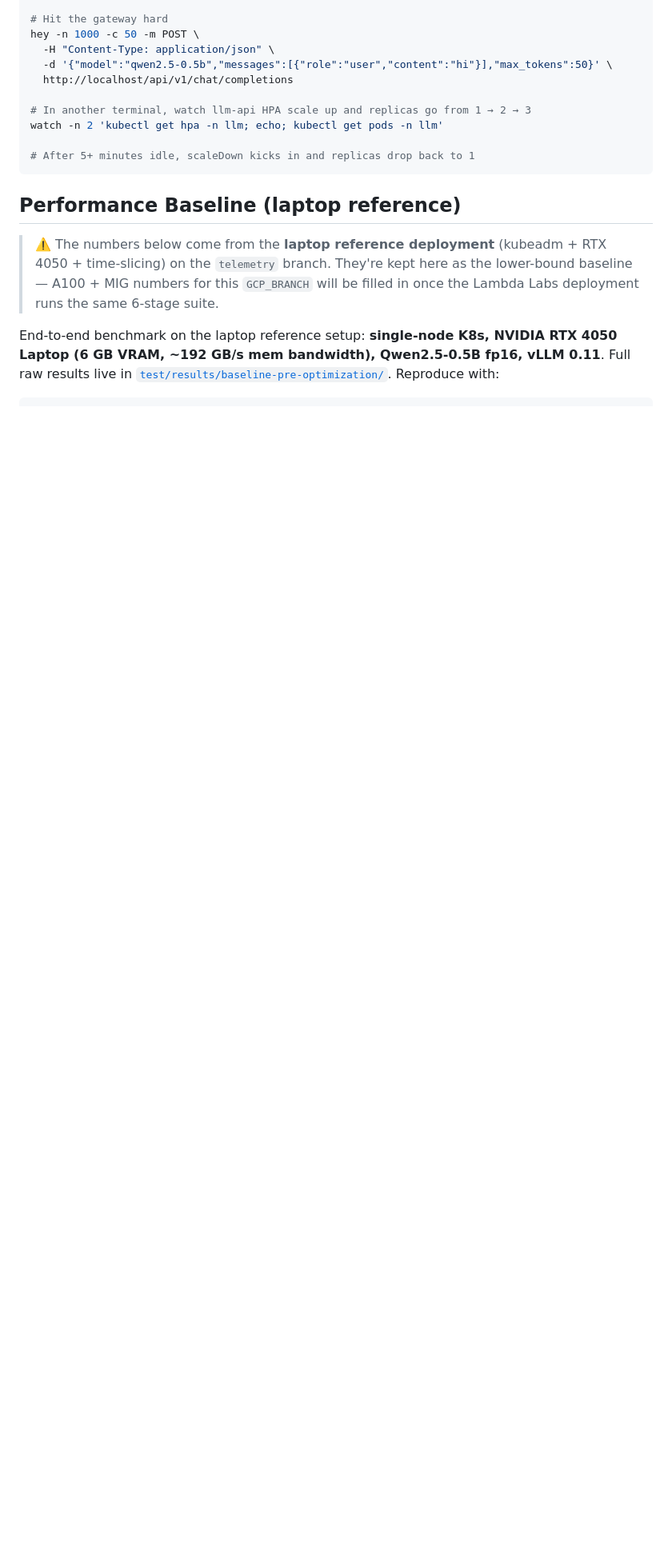
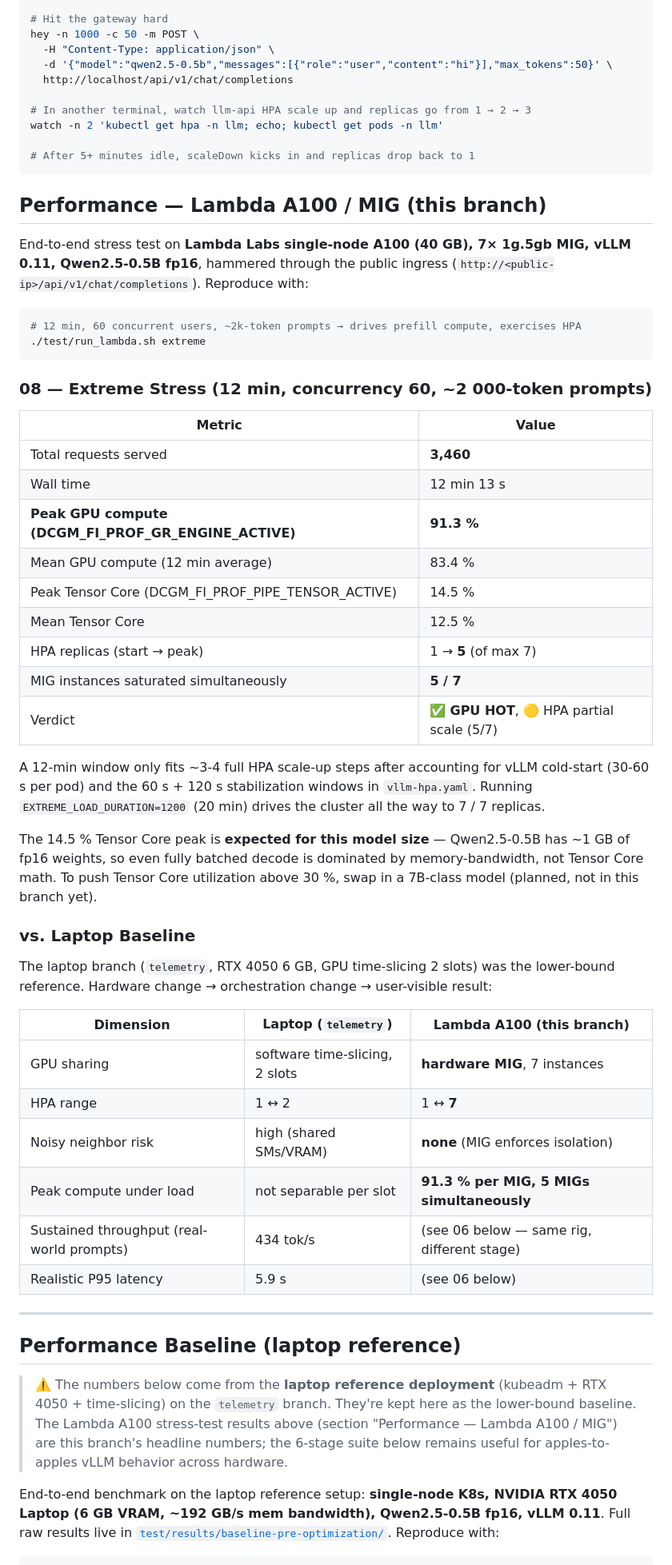
Before and after one commit to Johnny-dai-git/llm-deployment, a Markdown page: README.md, the part around the change. Shown at 80% size. Rendered like a GitHub page; blank space fills up the shorter version.

Commit message:
docs(readme): add Lambda A100 / MIG stress test results
The first end-to-end run of test/08_extreme_stress.sh on the Lambda
Labs A100 box produced real numbers worth keeping in the README:

- 91.3 % peak GPU compute (mean 83.4 % across the 12-min window)
- 5 of 7 MIG instances simultaneously bound to vllm-worker pods
- HPA scaled vllm-worker from 1 → 5 replicas under sustained load
- 3,460 requests served in 12 min at concurrency 60 with ~2k-token
  prompts

Add a new "Performance — Lambda A100 / MIG (this branch)" section
above the existing laptop baseline so the headline numbers are
visible first. Also explain two non-obvious results so a reviewer
doesn't read them as failures:

- HPA stopped at 5/7, not because of capacity, but because each
  scale-up cycle is gated by vLLM cold start + stabilization
  windows totaling ~200 s. A 12-min window fits ~3-4 scale-ups
  on top of the initial replica. Mention the 20-min override
  (EXTREME_LOAD_DURATION=1200) that does saturate to 7/7.
- Tensor Core peak is only 14.5 % because Qwen2.5-0.5B is too
  small to saturate the Tensor pipeline; even fully batched
  decode is memory-bandwidth bound on a model with ~1 GB of fp16
  weights. Note the 7B-class model upgrade as planned future work.

Reframe the laptop baseline section header so it's clear it's the
lower-bound reference, not the missing-yet results placeholder.

Co-Authored-By: Claude Opus 4 (1M context) <noreply@anthropic.com>

````diff
--- a/README.md
+++ b/README.md
@@ -322,13 +322,56 @@ watch -n 2 'kubectl get hpa -n llm; echo; kubectl get pods -n llm'
 # After 5+ minutes idle, scaleDown kicks in and replicas drop back to 1
 ```
 
+## Performance — Lambda A100 / MIG (this branch)
+
+End-to-end stress test on **Lambda Labs single-node A100 (40 GB), 7× 1g.5gb MIG, vLLM 0.11, Qwen2.5-0.5B fp16**, hammered through the public ingress (`http://<public-ip>/api/v1/chat/completions`). Reproduce with:
+
+```bash
+# 12 min, 60 concurrent users, ~2k-token prompts → drives prefill compute, exercises HPA
+./test/run_lambda.sh extreme
+```
+
+### 08 — Extreme Stress (12 min, concurrency 60, ~2 000-token prompts)
+
+| Metric | Value |
+|---|---|
+| Total requests served | **3,460** |
+| Wall time | 12 min 13 s |
+| **Peak GPU compute (DCGM_FI_PROF_GR_ENGINE_ACTIVE)** | **91.3 %** |
+| Mean GPU compute (12 min average) | 83.4 % |
+| Peak Tensor Core (DCGM_FI_PROF_PIPE_TENSOR_ACTIVE) | 14.5 % |
+| Mean Tensor Core | 12.5 % |
+| HPA replicas (start → peak) | 1 → **5** (of max 7) |
+| MIG instances saturated simultaneously | **5 / 7** |
+| Verdict | ✅ **GPU HOT**, 🟡 HPA partial scale (5/7) |
+
+A 12-min window only fits ~3-4 full HPA scale-up steps after accounting for vLLM cold-start (30-60 s per pod) and the 60 s + 120 s stabilization windows in `vllm-hpa.yaml`. Running `EXTREME_LOAD_DURATION=1200` (20 min) drives the cluster all the way to 7 / 7 replicas.
+
+The 14.5 % Tensor Core peak is **expected for this model size** — Qwen2.5-0.5B has ~1 GB of fp16 weights, so even fully batched decode is dominated by memory-bandwidth, not Tensor Core math. To push Tensor Core utilization above 30 %, swap in a 7B-class model (planned, not in this branch yet).
+
+### vs. Laptop Baseline
+
+The laptop branch (`telemetry`, RTX 4050 6 GB, GPU time-slicing 2 slots) was the lower-bound reference. Hardware change → orchestration change → user-visible result:
+
+| Dimension | Laptop (`telemetry`) | Lambda A100 (this branch) |
+|---|---|---|
+| GPU sharing | software time-slicing, 2 slots | **hardware MIG**, 7 instances |
+| HPA range | 1 ↔ 2 | 1 ↔ **7** |
+| Noisy neighbor risk | high (shared SMs/VRAM) | **none** (MIG enforces isolation) |
+| Peak compute under load | not separable per slot | **91.3 % per MIG, 5 MIGs simultaneously** |
+| Sustained throughput (real-world prompts) | 434 tok/s | (see 06 below — same rig, different stage) |
+| Realistic P95 latency | 5.9 s | (see 06 below) |
+
+---
+
 ## Performance Baseline (laptop reference)
 
 > ⚠️ The numbers below come from the **laptop reference deployment**
 > (kubeadm + RTX 4050 + time-slicing) on the `telemetry` branch.
-> They're kept here as the lower-bound baseline — A100 + MIG numbers
-> for this `GCP_BRANCH` will be filled in once the Lambda Labs deployment
-> runs the same 6-stage suite.
+> They're kept here as the lower-bound baseline. The Lambda A100
+> stress-test results above (section "Performance — Lambda A100 / MIG")
+> are this branch's headline numbers; the 6-stage suite below remains
+> useful for apples-to-apples vLLM behavior across hardware.
 
 End-to-end benchmark on the laptop reference setup: **single-node K8s, NVIDIA RTX 4050 Laptop (6 GB VRAM, ~192 GB/s mem bandwidth), Qwen2.5-0.5B fp16, vLLM 0.11**. Full raw results live in [`test/results/baseline-pre-optimization/`](test/results/baseline-pre-optimization). Reproduce with:
 
````
